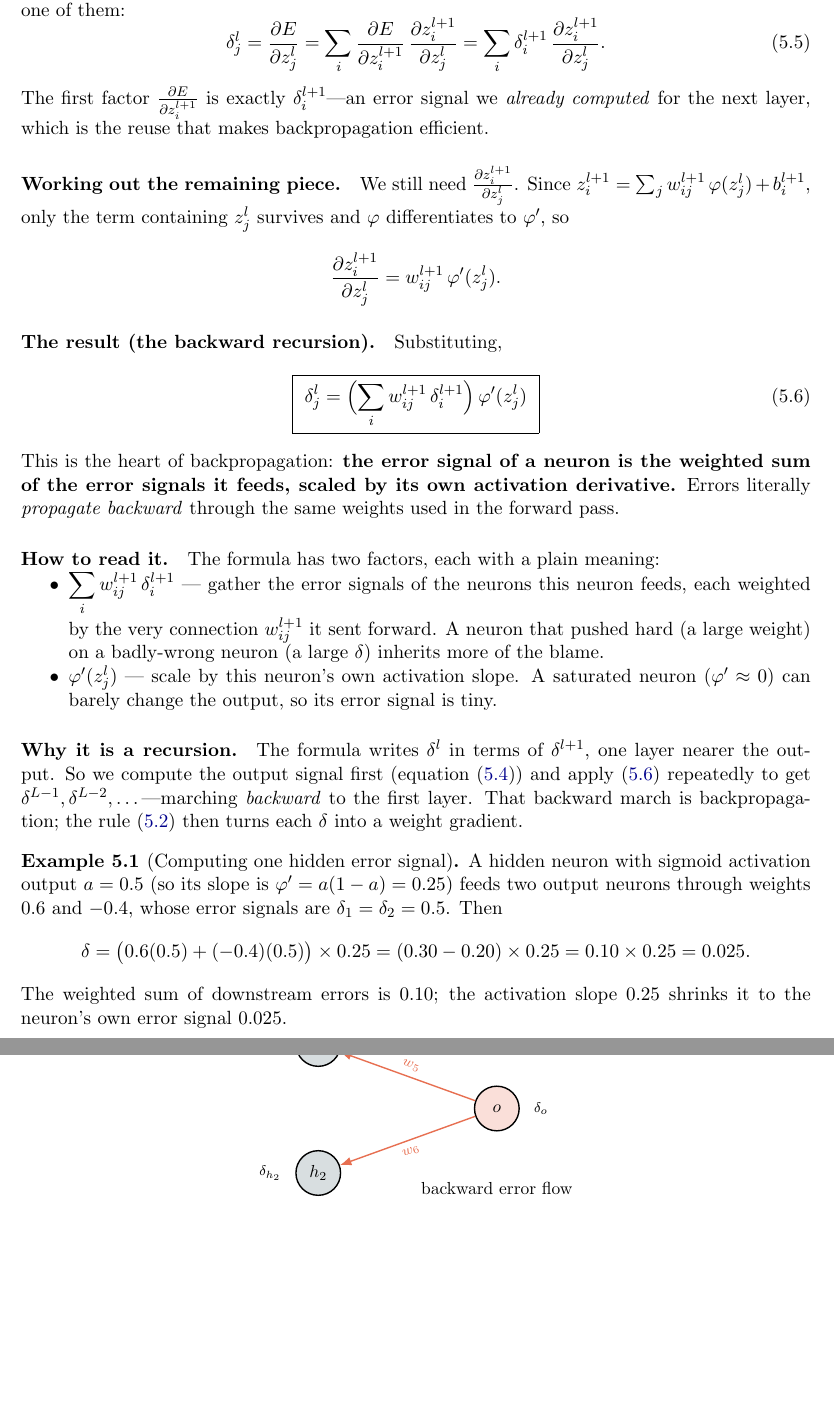
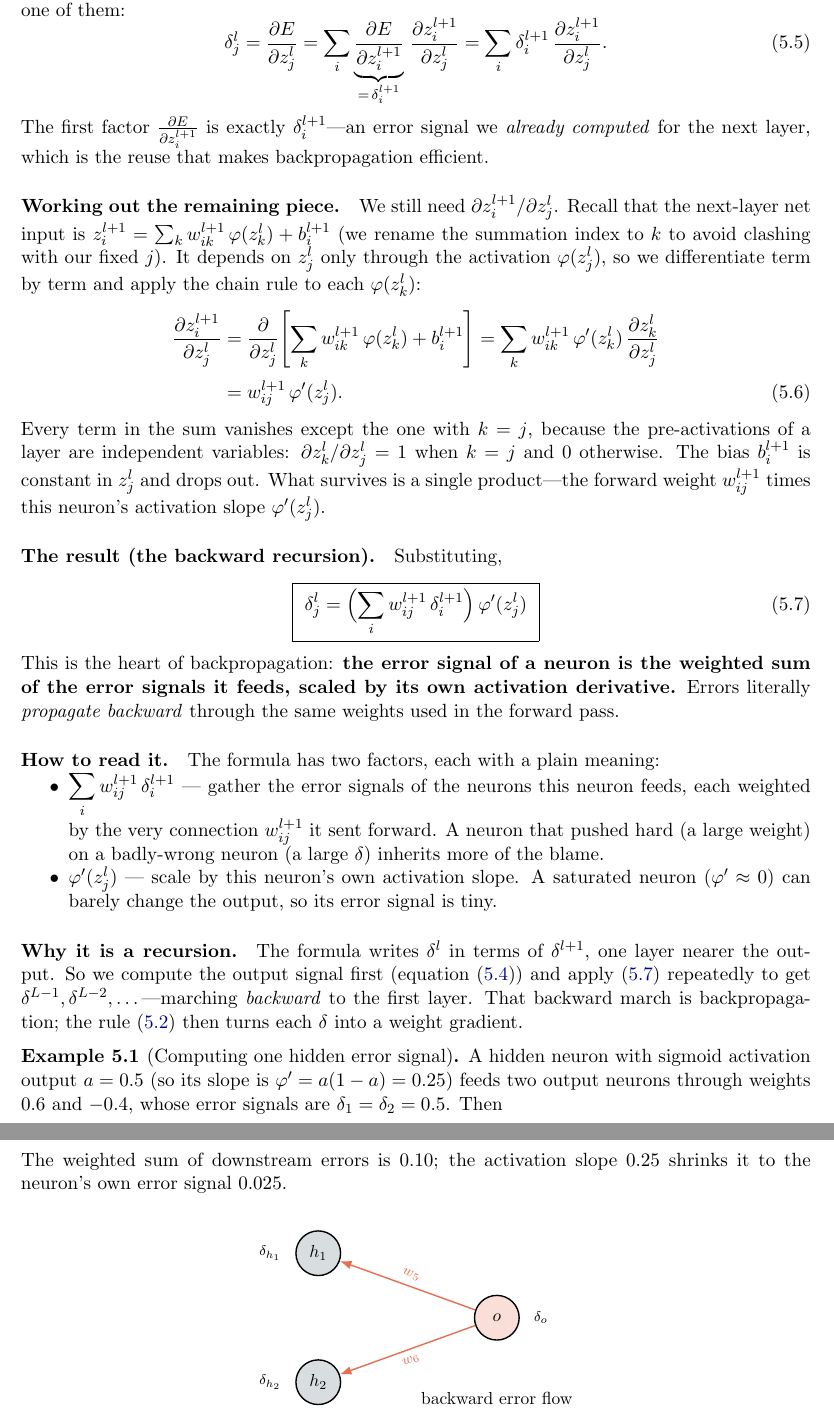
Before and after one commit to eghamit/Intro-ML, a LaTeX thesis (back_propagation.tex): two parts of pages 12 and 13 of 21, joined at a grey line, cut so that both start at the same text, the shorter picture padded with empty space. Compiled offline with pdfLaTeX.

Commit message:
Make section 5.3 derivation more explicit
Add an underbrace showing the first chain-rule factor equals delta^{l+1}_i,
expand the key derivative dz^{l+1}_i/dz^l_j into a numbered align (with a clean
summation index k), and explain why only the k=j term survives and the bias
drops out.

Co-Authored-By: Claude Opus 4.8 <noreply@anthropic.com>
Claude-Session: https://claude.ai/code/session_01SL5azKFfqgPwaThxRfVycE

```diff
--- a/back_propagation.tex
+++ b/back_propagation.tex
@@ -456,7 +456,8 @@ it has no other route to the loss. So the multivariate chain rule adds up its
 effect through every one of them:
 \begin{equation}
 \delta^{l}_{j}=\pd{E}{z^{l}_{j}}
-=\sum_{i}\pd{E}{z^{l+1}_{i}}\,\pd{z^{l+1}_{i}}{z^{l}_{j}}
+=\sum_{i}\underbrace{\pd{E}{z^{l+1}_{i}}}_{=\,\delta^{l+1}_{i}}\,
+   \pd{z^{l+1}_{i}}{z^{l}_{j}}
 =\sum_{i}\delta^{l+1}_{i}\,\pd{z^{l+1}_{i}}{z^{l}_{j}}.
 \label{eq:hid1}
 \end{equation}
@@ -465,12 +466,24 @@ signal we \emph{already computed} for the next layer, which is the reuse that
 makes backpropagation efficient.
 
 \paragraph{Working out the remaining piece.} We still need
-$\pd{z^{l+1}_{i}}{z^{l}_{j}}$. Since
-$z^{l+1}_{i}=\sum_{j}w^{l+1}_{ij}\,\varphi(z^{l}_{j})+b^{l+1}_{i}$, only the term
-containing $z^{l}_{j}$ survives and $\varphi$ differentiates to $\varphi'$, so
-\[
-\pd{z^{l+1}_{i}}{z^{l}_{j}}=w^{l+1}_{ij}\,\varphi'(z^{l}_{j}).
-\]
+$\partial z^{l+1}_{i}/\partial z^{l}_{j}$. Recall that the next-layer net input
+is $z^{l+1}_{i}=\sum_{k}w^{l+1}_{ik}\,\varphi(z^{l}_{k})+b^{l+1}_{i}$ (we rename
+the summation index to $k$ to avoid clashing with our fixed $j$). It depends on
+$z^{l}_{j}$ only through the activation $\varphi(z^{l}_{j})$, so we differentiate
+term by term and apply the chain rule to each $\varphi(z^{l}_{k})$:
+\begin{align}
+\pd{z^{l+1}_{i}}{z^{l}_{j}}
+&=\pd{}{z^{l}_{j}}\!\left[\sum_{k}w^{l+1}_{ik}\,\varphi(z^{l}_{k})+b^{l+1}_{i}\right]
+ =\sum_{k}w^{l+1}_{ik}\,\varphi'(z^{l}_{k})\,\pd{z^{l}_{k}}{z^{l}_{j}}
+ \notag\\[2pt]
+&=w^{l+1}_{ij}\,\varphi'(z^{l}_{j}).
+\label{eq:dzdz}
+\end{align}
+Every term in the sum vanishes except the one with $k=j$, because the
+pre-activations of a layer are independent variables: $\partial z^{l}_{k}/\partial
+z^{l}_{j}=1$ when $k=j$ and $0$ otherwise. The bias $b^{l+1}_{i}$ is constant in
+$z^{l}_{j}$ and drops out. What survives is a single product---the forward weight
+$w^{l+1}_{ij}$ times this neuron's activation slope $\varphi'(z^{l}_{j})$.
 \paragraph{The result (the backward recursion).} Substituting,
 \begin{equation}
 \boxed{\ \delta^{l}_{j}=\Bigl(\sum_{i}w^{l+1}_{ij}\,\delta^{l+1}_{i}\Bigr)\,\varphi'(z^{l}_{j})\ }
```
